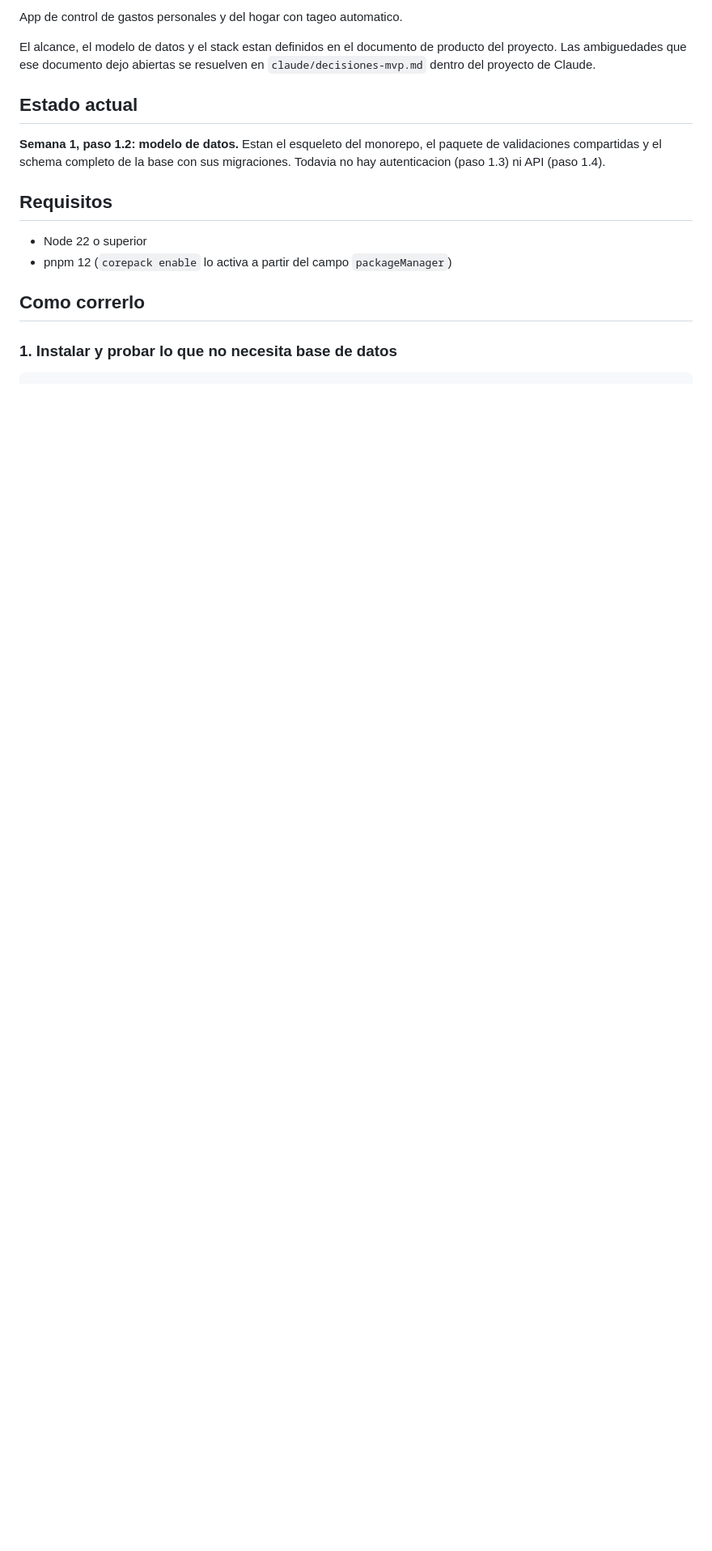
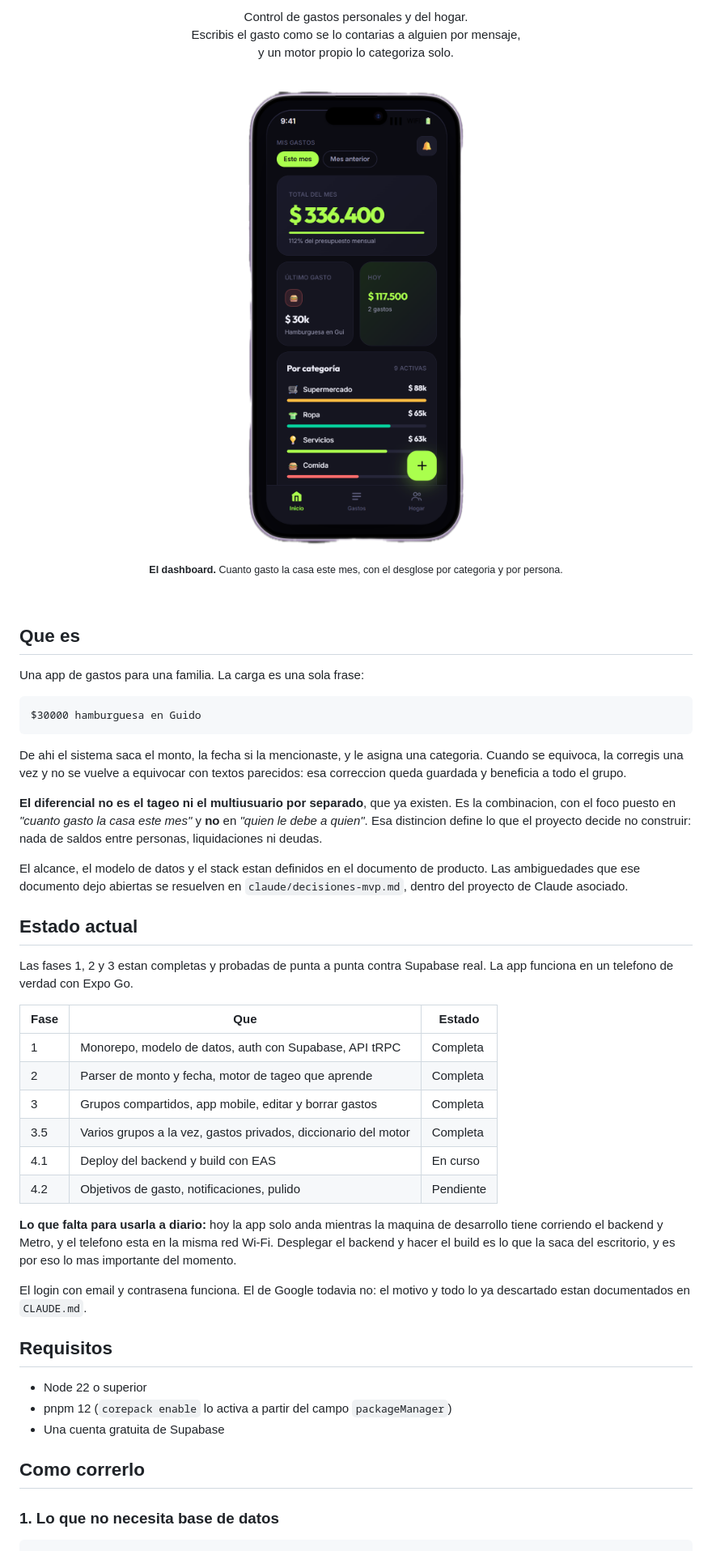
Before and after one commit to LesmeFranco/wallai, a Markdown page: README.md, the part around the change printed below. Shown: that part at 81% size. Rendered like a GitHub page; pictures changed too: docs/capturas/wallai-app.png (added); blank space fills up the shorter version.

````diff
--- a/README.md
+++ b/README.md
@@ -2,24 +2,75 @@
 
-App de control de gastos personales y del hogar con tageo automatico.
+<p align="center">
+  Control de gastos personales y del hogar.<br>
+  Escribis el gasto como se lo contarias a alguien por mensaje,<br>
+  y un motor propio lo categoriza solo.
+</p>
+
+<br>
+
+<p align="center">
+  <img src="docs/capturas/wallai-app.png" alt="Dashboard de Wallai: total del mes, ultimo gasto y desglose por categoria y por persona" width="300">
+</p>
+
+<p align="center">
+  <sub><b>El dashboard.</b> Cuanto gasto la casa este mes, con el desglose por categoria y por persona.</sub>
+</p>
+
+<br>
+
+## Que es
+
+Una app de gastos para una familia. La carga es una sola frase:
+
+```
+$30000 hamburguesa en Guido
+```
+
+De ahi el sistema saca el monto, la fecha si la mencionaste, y le asigna una
+categoria. Cuando se equivoca, la corregis una vez y no se vuelve a equivocar
+con textos parecidos: esa correccion queda guardada y beneficia a todo el grupo.
+
+**El diferencial no es el tageo ni el multiusuario por separado**, que ya
+existen. Es la combinacion, con el foco puesto en *"cuanto gasto la casa este
+mes"* y **no** en *"quien le debe a quien"*. Esa distincion define lo que el
+proyecto decide no construir: nada de saldos entre personas, liquidaciones ni
+deudas.
 
 El alcance, el modelo de datos y el stack estan definidos en el documento de
-producto del proyecto. Las ambiguedades que ese documento dejo abiertas se
-resuelven en `claude/decisiones-mvp.md` dentro del proyecto de Claude.
+producto. Las ambiguedades que ese documento dejo abiertas se resuelven en
+`claude/decisiones-mvp.md`, dentro del proyecto de Claude asociado.
 
 ## Estado actual
 
-**Semana 1, paso 1.2: modelo de datos.** Estan el esqueleto del monorepo, el
-paquete de validaciones compartidas y el schema completo de la base con sus
-migraciones. Todavia no hay autenticacion (paso 1.3) ni API (paso 1.4).
+Las fases 1, 2 y 3 estan completas y probadas de punta a punta contra Supabase
+real. La app funciona en un telefono de verdad con Expo Go.
+
+| Fase | Que | Estado |
+|---|---|---|
+| 1 | Monorepo, modelo de datos, auth con Supabase, API tRPC | Completa |
+| 2 | Parser de monto y fecha, motor de tageo que aprende | Completa |
+| 3 | Grupos compartidos, app mobile, editar y borrar gastos | Completa |
+| 3.5 | Varios grupos a la vez, gastos privados, diccionario del motor | Completa |
+| 4.1 | Deploy del backend y build con EAS | En curso |
+| 4.2 | Objetivos de gasto, notificaciones, pulido | Pendiente |
+
+**Lo que falta para usarla a diario:** hoy la app solo anda mientras la maquina
+de desarrollo tiene corriendo el backend y Metro, y el telefono esta en la misma
+red Wi-Fi. Desplegar el backend y hacer el build es lo que la saca del
+escritorio, y es por eso lo mas importante del momento.
+
+El login con email y contrasena funciona. El de Google todavia no: el motivo y
+todo lo ya descartado estan documentados en `CLAUDE.md`.
 
 ## Requisitos
 
 - Node 22 o superior
 - pnpm 12 (`corepack enable` lo activa a partir del campo `packageManager`)
+- Una cuenta gratuita de Supabase
 
 ## Como correrlo
 
-### 1. Instalar y probar lo que no necesita base de datos
+### 1. Lo que no necesita base de datos
 
 ```bash
 pnpm install      # instala todo el workspace de una sola vez
````
Also changed, not shown: other parts of README.md (+88 -39 lines).
